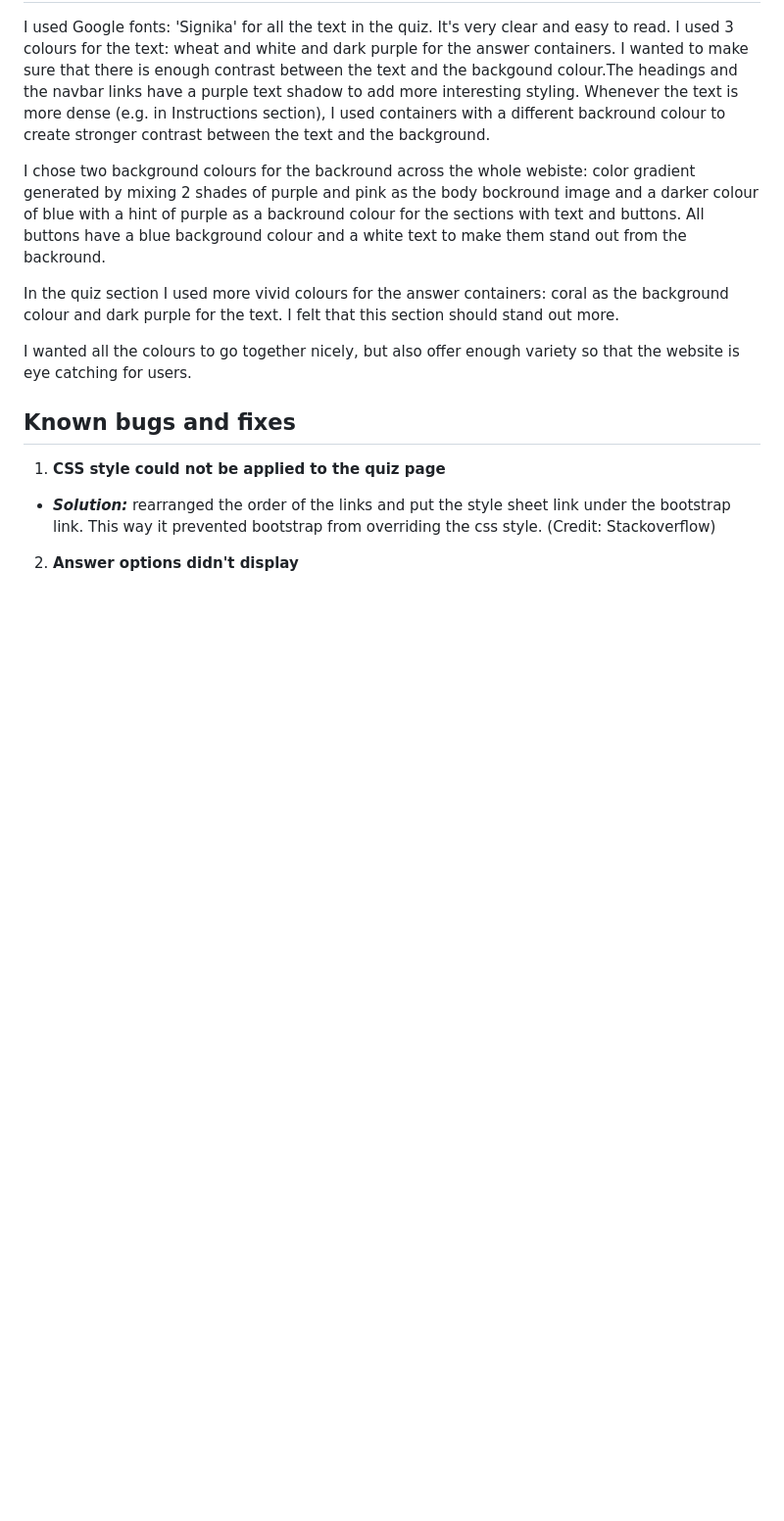
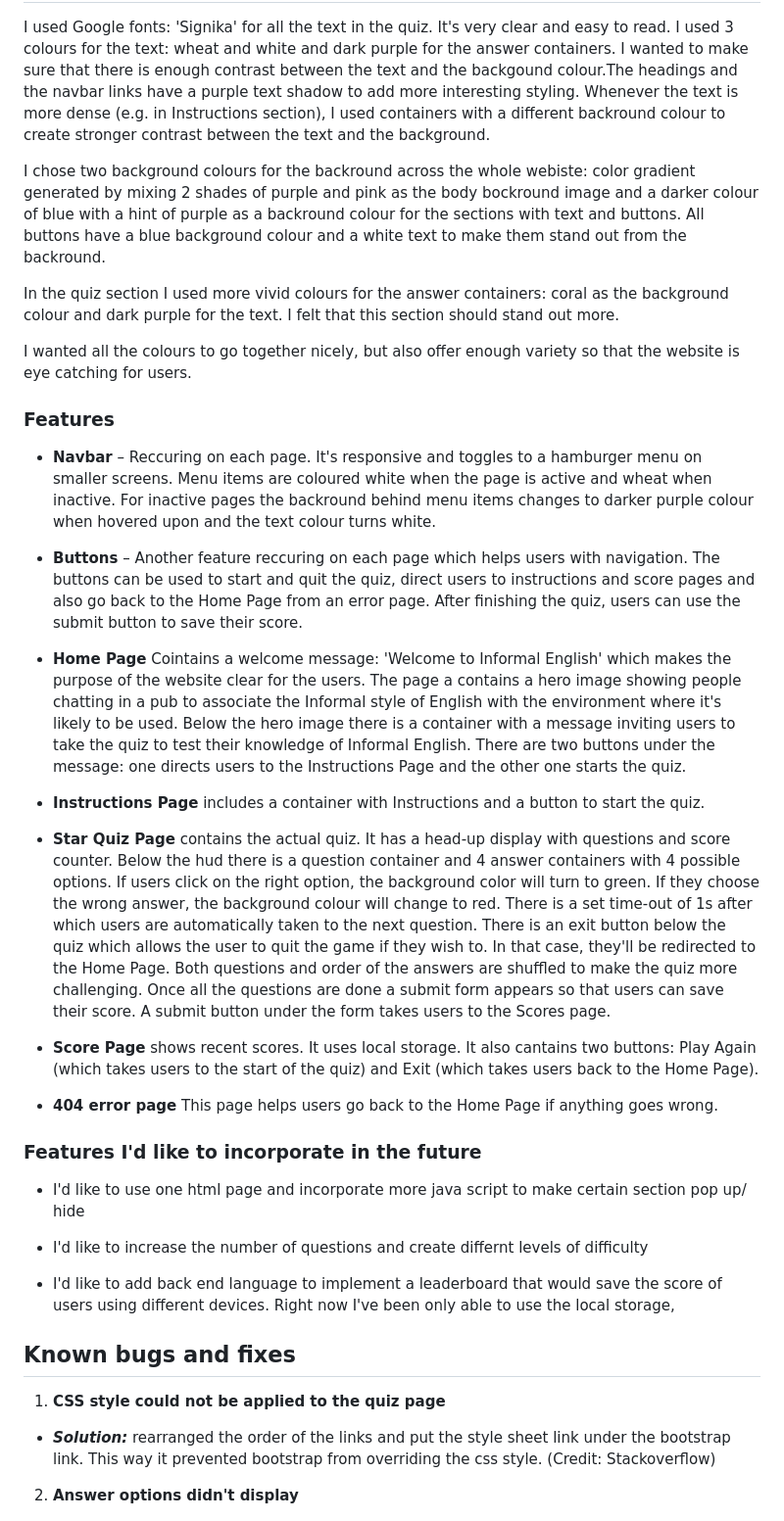
Before and after one commit to AgyLuczak/INFORMAL-ENGLISH-QUIZ, a Markdown page: README.md, the part around the change printed below. Shown: that part at 98% size. Drawn GitHub-style; blank space fills up the shorter version.

Commit message:
Add features

```diff
--- a/README.md
+++ b/README.md
@@ -104,3 +105,35 @@ I wanted all the colours to go together nicely, but also offer enough variety so
 
 </br>
 
+### **Features**
+
+</br>
+
+
+- **Navbar** – Reccuring on each page. It's responsive and toggles to a hamburger menu on smaller screens. Menu items are coloured white when the page is active and wheat when inactive. For inactive pages the backround behind menu items changes to darker purple colour when hovered upon and the text colour turns white.
+
+- **Buttons** – Another feature reccuring on each page which helps users with navigation. The buttons can be used to start and quit the quiz, direct users to instructions and score pages and also go back to the Home Page from an error page. After finishing the quiz, users can use the submit button to save their score.
+
+- **Home Page**  Cointains a welcome message: 'Welcome to Informal English' which makes the purpose of the website clear for the users. The page a contains a hero image showing people chatting in a pub to associate the Informal style of English with the environment where it's likely to be used. Below the hero image there is a container with a message inviting users to take the quiz to test their knowledge of Informal English. There are two buttons under the message: one directs users to the Instructions Page and the other one starts the quiz.
+
+- **Instructions Page** includes a container with Instructions and a button to start the quiz.
+
+- **Star Quiz Page** contains the actual quiz. It has a head-up display with questions and score counter. Below the hud there is a question container and 4 answer containers with 4 possible options. If users click on the right option, the background color will turn to green. If they choose the wrong answer, the background colour will change to red. There is a set time-out of 1s after which users are automatically taken to the next question. There is an exit button below the quiz which allows the user to quit the game if they wish to. In that case, they'll be redirected to the Home Page. Both questions and order of the answers are shuffled to make the quiz more challenging. Once all the questions are done a submit form appears so that users can save their score. A submit button under the form takes users to the Scores page.
+
+- **Score Page** shows recent scores. It uses local storage. It also cantains two buttons: Play Again (which takes users to the start of the quiz) and Exit (which takes users back to the Home Page).
+
+- **404 error page** This page helps users go back to the Home Page if anything goes wrong.
+
+
+### **Features I'd like to incorporate in the future**
+
+</br>
+
+ - I'd like to use one html page and incorporate more java script to make certain section pop up/ hide
+
+ - I'd like to increase the number of questions and create differnt levels of difficulty
+
+ - I'd like to add back end language to implement a leaderboard that would save the score of users using different devices. Right now I've been only able to use the local storage,
+
+
+
```
Also changed, not shown: other parts of README.md (+6 -3 lines).
